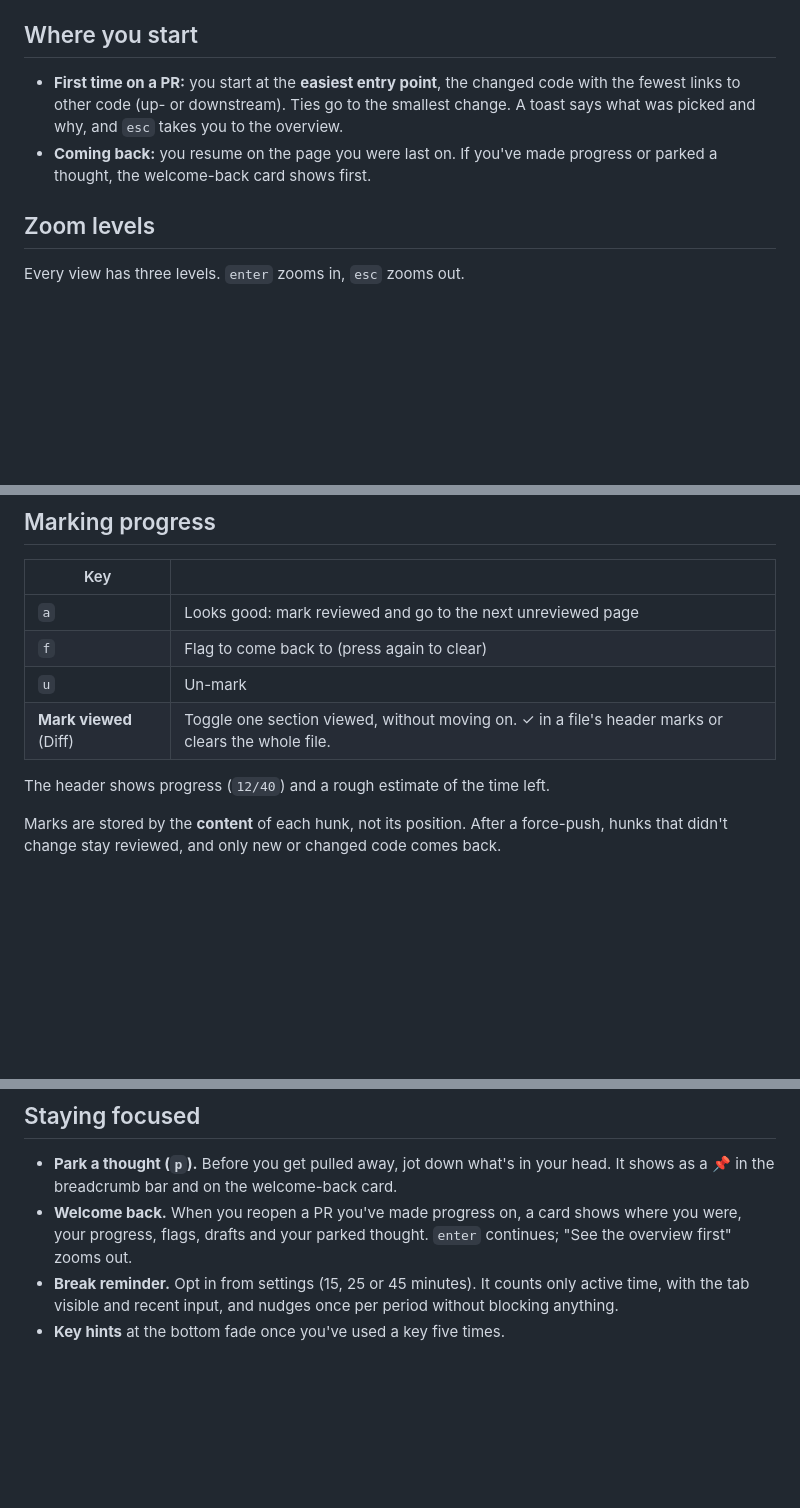
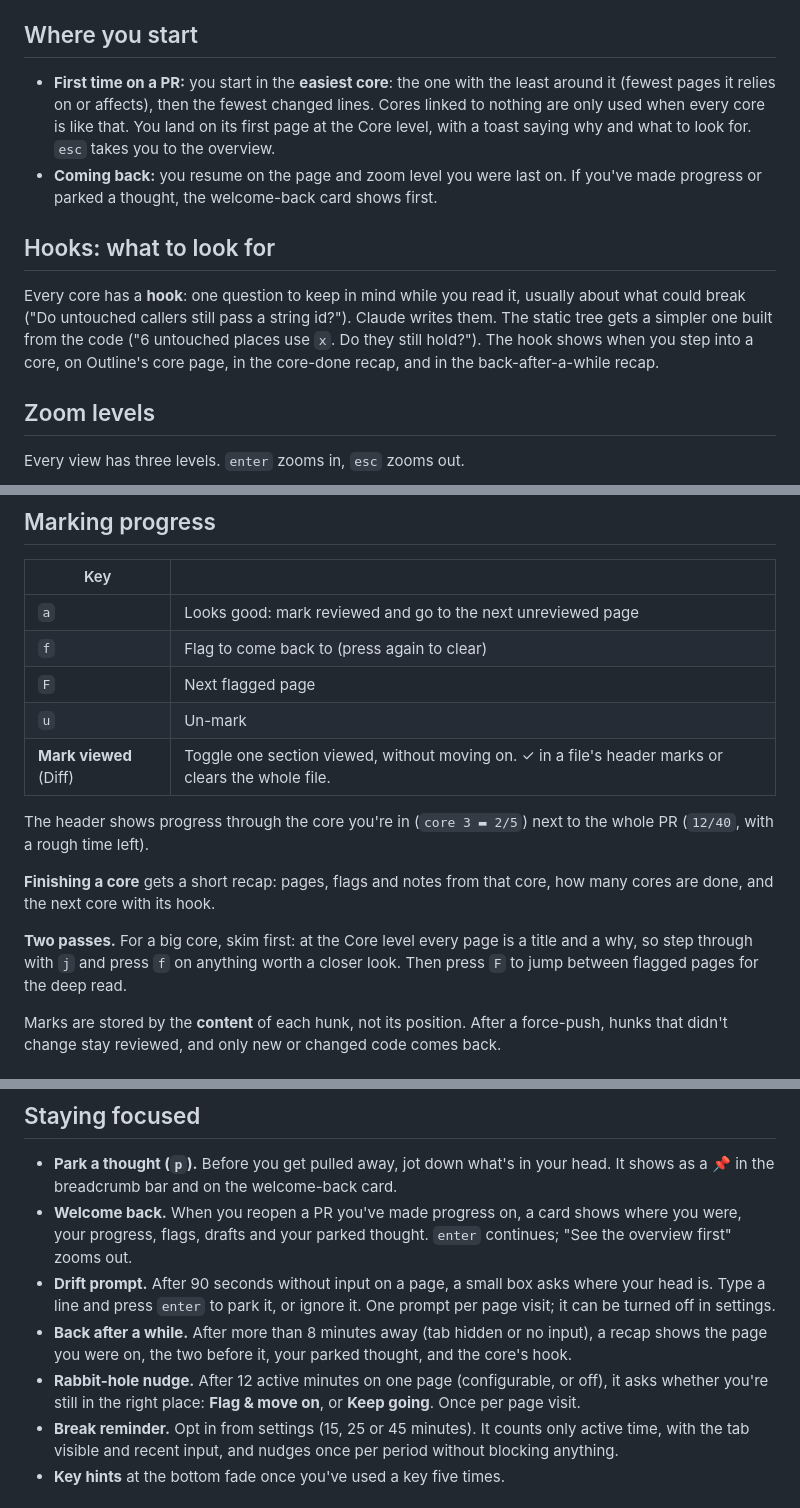
Before and after one commit to angrybayblade/bobby, a Markdown page: docs/reviewing.md, 3 parts joined by grey strips. Rendered like a GitHub page; blank space fills up the shorter version.

Commit message:
docs: describe hooks, core recaps and the attention aids
Co-Authored-By: Claude Opus 5.5 <noreply@anthropic.com>

```diff
--- a/docs/reviewing.md
+++ b/docs/reviewing.md
@@ -26,8 +26,12 @@ If the same code is relevant to two cores, you review it once. Later appearances
 
 ## Where you start
 
-- **First time on a PR:** you start at the **easiest entry point**, the changed code with the fewest links to other code (up- or downstream). Ties go to the smallest change. A toast says what was picked and why, and `esc` takes you to the overview.
-- **Coming back:** you resume on the page you were last on. If you've made progress or parked a thought, the welcome-back card shows first.
+- **First time on a PR:** you start in the **easiest core**: the one with the least around it (fewest pages it relies on or affects), then the fewest changed lines. Cores linked to nothing are only used when every core is like that. You land on its first page at the Core level, with a toast saying why and what to look for. `esc` takes you to the overview.
+- **Coming back:** you resume on the page and zoom level you were last on. If you've made progress or parked a thought, the welcome-back card shows first.
+
+## Hooks: what to look for
+
+Every core has a **hook**: one question to keep in mind while you read it, usually about what could break ("Do untouched callers still pass a string id?"). Claude writes them. The static tree gets a simpler one built from the code ("6 untouched places use `x`. Do they still hold?"). The hook shows when you step into a core, on Outline's core page, in the core-done recap, and in the back-after-a-while recap.
 
 ## Zoom levels
 
@@ -60,10 +64,15 @@ The breadcrumb bar shows where you are (`repo #n › core › page`) and the cur
 |---|---|
 | `a` | Looks good: mark reviewed and go to the next unreviewed page |
 | `f` | Flag to come back to (press again to clear) |
+| `F` | Next flagged page |
 | `u` | Un-mark |
 | **Mark viewed** (Diff) | Toggle one section viewed, without moving on. ✓ in a file's header marks or clears the whole file. |
 
-The header shows progress (`12/40`) and a rough estimate of the time left.
+The header shows progress through the core you're in (`core 3 ▬ 2/5`) next to the whole PR (`12/40`, with a rough time left).
+
+**Finishing a core** gets a short recap: pages, flags and notes from that core, how many cores are done, and the next core with its hook.
+
+**Two passes.** For a big core, skim first: at the Core level every page is a title and a why, so step through with `j` and press `f` on anything worth a closer look. Then press `F` to jump between flagged pages for the deep read.
 
 Marks are stored by the **content** of each hunk, not its position. After a force-push, hunks that didn't change stay reviewed, and only new or changed code comes back.
 
@@ -103,6 +112,9 @@ Press `s`. Add an optional summary, then choose **Comment**, **Approve** or **Re
 
 - **Park a thought (`p`).** Before you get pulled away, jot down what's in your head. It shows as a 📌 in the breadcrumb bar and on the welcome-back card.
 - **Welcome back.** When you reopen a PR you've made progress on, a card shows where you were, your progress, flags, drafts and your parked thought. `enter` continues; "See the overview first" zooms out.
+- **Drift prompt.** After 90 seconds without input on a page, a small box asks where your head is. Type a line and press `enter` to park it, or ignore it. One prompt per page visit; it can be turned off in settings.
+- **Back after a while.** After more than 8 minutes away (tab hidden or no input), a recap shows the page you were on, the two before it, your parked thought, and the core's hook.
+- **Rabbit-hole nudge.** After 12 active minutes on one page (configurable, or off), it asks whether you're still in the right place: **Flag & move on**, or **Keep going**. Once per page visit.
 - **Break reminder.** Opt in from settings (15, 25 or 45 minutes). It counts only active time, with the tab visible and recent input, and nudges once per period without blocking anything.
 - **Key hints** at the bottom fade once you've used a key five times.
 
```
Also changed, not shown: docs/frontend.md (+5 -2 lines).
